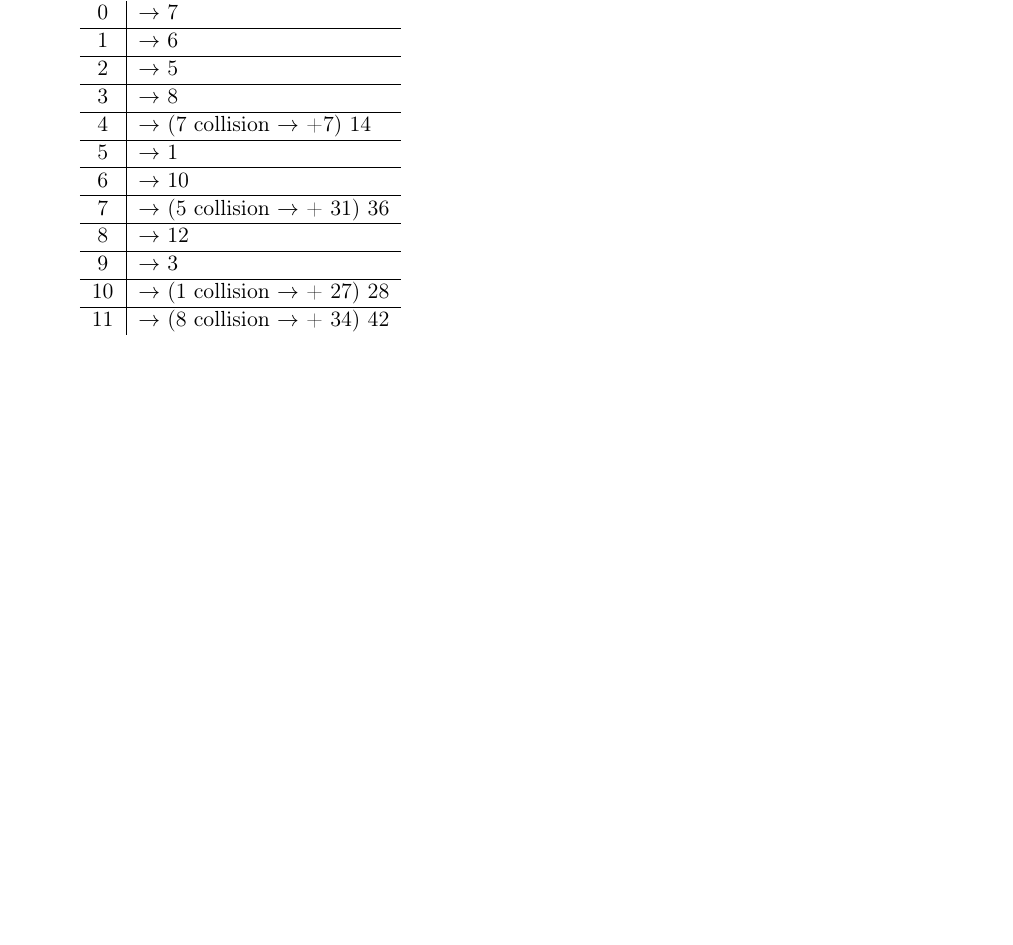
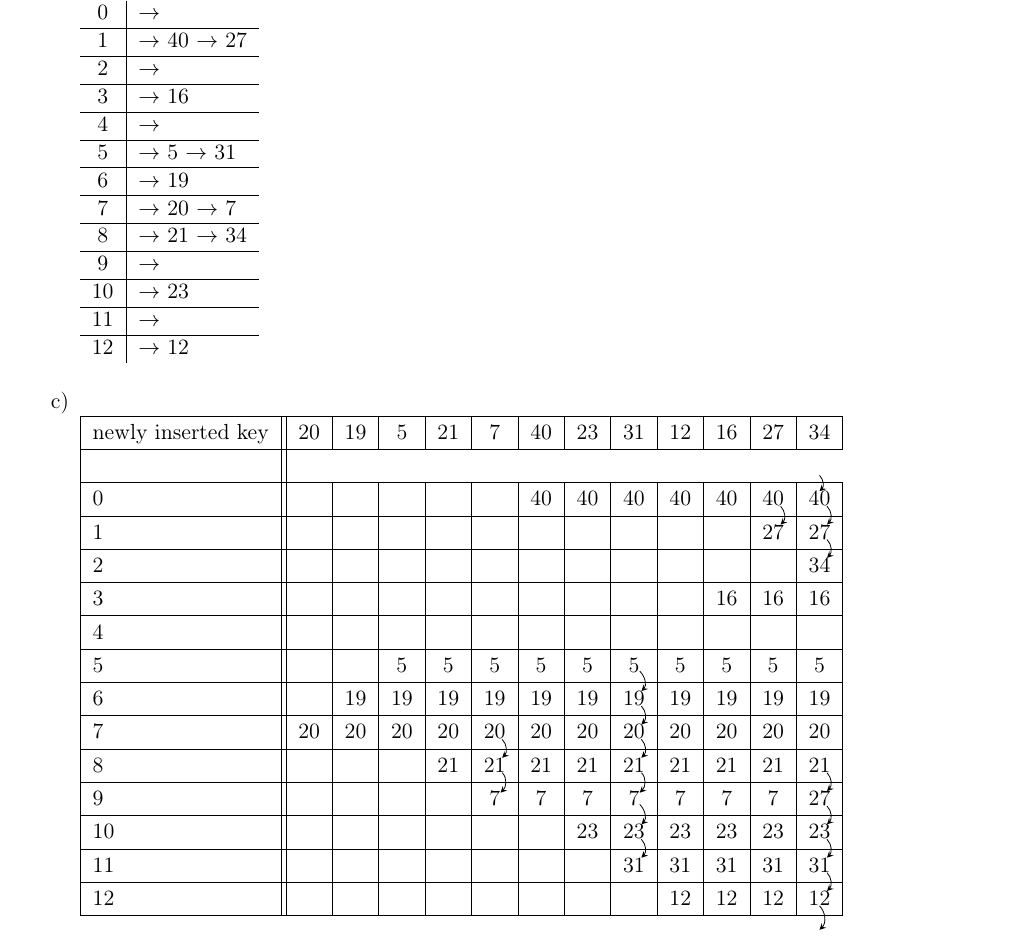
Before and after one commit to Zsasle/uni-math, a LaTeX document (cs/ccs/zettel/5.gestrich.KDI.02.tex): part of page 3 of 3, cut so that both start at the same text, the shorter picture padded with empty space. Compiled offline with pdfLaTeX.

Commit message:
ccs task no 2

```diff
--- a/cs/ccs/zettel/5.gestrich.KDI.02.tex
+++ b/cs/ccs/zettel/5.gestrich.KDI.02.tex
@@ -126,19 +126,77 @@
 	\item 13???
 	\item~\\
 		\begin{tabular}{c|l}
-			0 & $\rightarrow$ 7\\\hline
-			1 & $\rightarrow$ 6\\\hline
-			2 & $\rightarrow$ 5\\\hline
-			3 & $\rightarrow$ 8\\\hline
-			4 & $\rightarrow$ (7 collision $\rightarrow$ +7) 14\\\hline
-			5 & $\rightarrow$ 1\\\hline
-			6 & $\rightarrow$ 10\\\hline
-			7 & $\rightarrow$ (5 collision $\rightarrow$ + 31) 36\\\hline
-			8 & $\rightarrow$ 12\\\hline
-			9 & $\rightarrow$ 3\\\hline
-			10 & $\rightarrow$ (1 collision $\rightarrow$ + 27) 28\\\hline
-			11 & $\rightarrow$ (8 collision $\rightarrow$ + 34) 42\\
+			0 & $\rightarrow$ \\\hline
+			1 & $\rightarrow$ 40 $\rightarrow$ 27\\\hline
+			2 & $\rightarrow$ \\\hline
+			3 & $\rightarrow$ 16\\\hline
+			4 & $\rightarrow$ \\\hline
+			5 & $\rightarrow$ 5 $\rightarrow$ 31\\\hline
+			6 & $\rightarrow$ 19\\\hline
+			7 & $\rightarrow$ 20 $\rightarrow$ 7\\\hline
+			8 & $\rightarrow$ 21 $\rightarrow$ 34\\\hline
+			9 & $\rightarrow$ \\\hline
+			10 & $\rightarrow$ 23\\\hline
+			11 & $\rightarrow$ \\\hline
+			12 & $\rightarrow$ 12
 		\end{tabular}
+	\item~\\
+		\begingroup
+		\renewcommand{\arraystretch}{1.2}
+		\begin{tabular}{|l||c|c|c|c|c|c|c|c|c|c|c|c|}
+			\hline
+			newly inserted key & 20 & 19 & 5 & 21 & 7 & 40 & 23 & 31 & 12 & 16 & 27 & 34\\\hline\\\hline
+			0		   &    &    &   &    &   & 40 & 40 & 40 & 40 & 40 & \mynode{2740}{40}
+												& \mynode{3440}{40}\\\hline
+			1		   &    &    &   &    &   &    &    &    &    &    & \mynode{2727}{27}
+												& \mynode{3427}{27}\\\hline
+			2		   &    &    &   &    &   &    &    &    &    &    &    & \mynode{3434}{34}\\\hline
+			3		   &    &    &   &    &   &    &    &    &    & 16 & 16 & 16\\\hline
+			4		   &&&&&&&&&&&&\\\hline
+			5		   &    &    & 5 &  5 & 5 &  5 &  5 & \mynode{315}{5}
+										 &  5 &  5 &  5 &  5\\\hline
+			6		   &    & 19 & 19& 19 & 19& 19 & 19 & \mynode{3119}{19}
+										 & 19 & 19 & 19 & 19\\\hline
+			7		   & 20 & 20 & 20& 20 & \mynode{720}{20}
+								  & 20 & 20 & \mynode{3120}{20}
+										 & 20 & 20 & 20 & 20\\\hline
+			8		   &    &    &   & 21 & \mynode{721}{21}
+								  & 21 & 21 & \mynode{3121}{21}
+										 & 21 & 21 & 21 & \mynode{3421}{21}\\\hline
+			9		   &    &    &   &    & \mynode{77}{7}
+								  &  7 &  7 & \mynode{317}{7}
+										 &  7 &  7 &  7 & \mynode{347}{27}\\\hline
+			10		   &    &    &   &    &   &    & 23 & \mynode{3123}{23}
+										 & 23 & 23 & 23 & \mynode{3423}{23}\\\hline
+			11		   &    &    &   &    &   &    &    & \mynode{3131}{31}
+										 & 31 & 31 & 31 & \mynode{3431}{31}\\\hline
+			12		   &    &    &   &    &   &    &    &    & 12 & 12 & 12 & \mynode{3412}{12}\\\hline
+		\end{tabular}
+		\begin{tikzpicture}[remember picture, overlay]
+			\draw[->, >=stealth] (720)	to	[out = -45, in = 45](721);
+			\draw[->, >=stealth] (721)	to	[out = -45, in = 45](77);
+
+			\draw[->, >=stealth] (315)	to	[out = -45, in = 45](3119);
+			\draw[->, >=stealth] (3119)	to	[out = -45, in = 45](3120);
+			\draw[->, >=stealth] (3120)	to	[out = -45, in = 45](3121);
+			\draw[->, >=stealth] (3121)	to	[out = -45, in = 45](317);
+			\draw[->, >=stealth] (317)	to	[out = -45, in = 45](3123);
+			\draw[->, >=stealth] (3123)	to	[out = -45, in = 45](3131);
+
+			\draw[->, >=stealth] (2740)	to	[out = -45, in = 45](2727);
+
+			\draw[->, >=stealth] (3421)	to	[out = -45, in = 45](347);
+			\draw[->, >=stealth] (347)	to	[out = -45, in = 45](3423);
+			\draw[->, >=stealth] (3423)	to	[out = -45, in = 45](3431);
+			\draw[->, >=stealth] (3431)	to	[out = -45, in = 45](3412);
+			\draw[->, >=stealth] (3412.south) to	[out = -45, in = 45]([yshift = -12pt]3412.south);
+			\draw[->, >=stealth] ([yshift = 8pt]3440.north) to
+								[out = -45, in = 45](3440.north);
+			\draw[->, >=stealth] (3440)	to	[out = -45, in = 45](3427);
+			\draw[->, >=stealth] (3427)	to	[out = -45, in = 45](3434);
+		\end{tikzpicture}
+		\endgroup
+
 \end{enumerate}
 
 \end{document}
```
Also changed, not shown: cs/ccs/zettel/5.gestrich.KDI.02.pdf.
